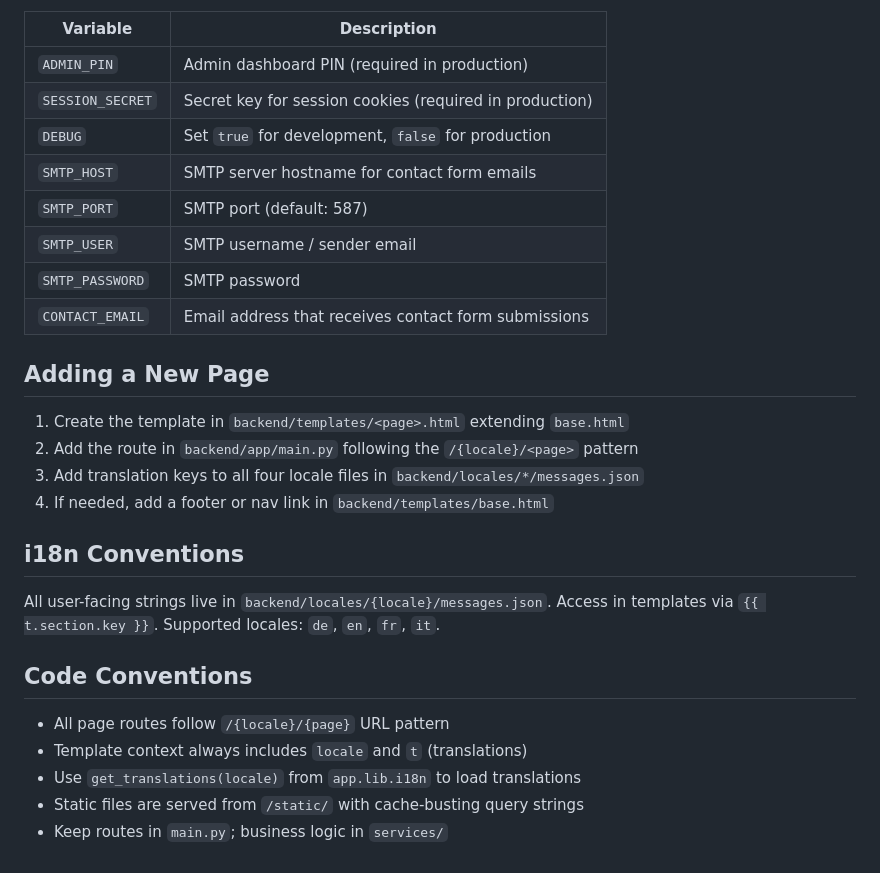
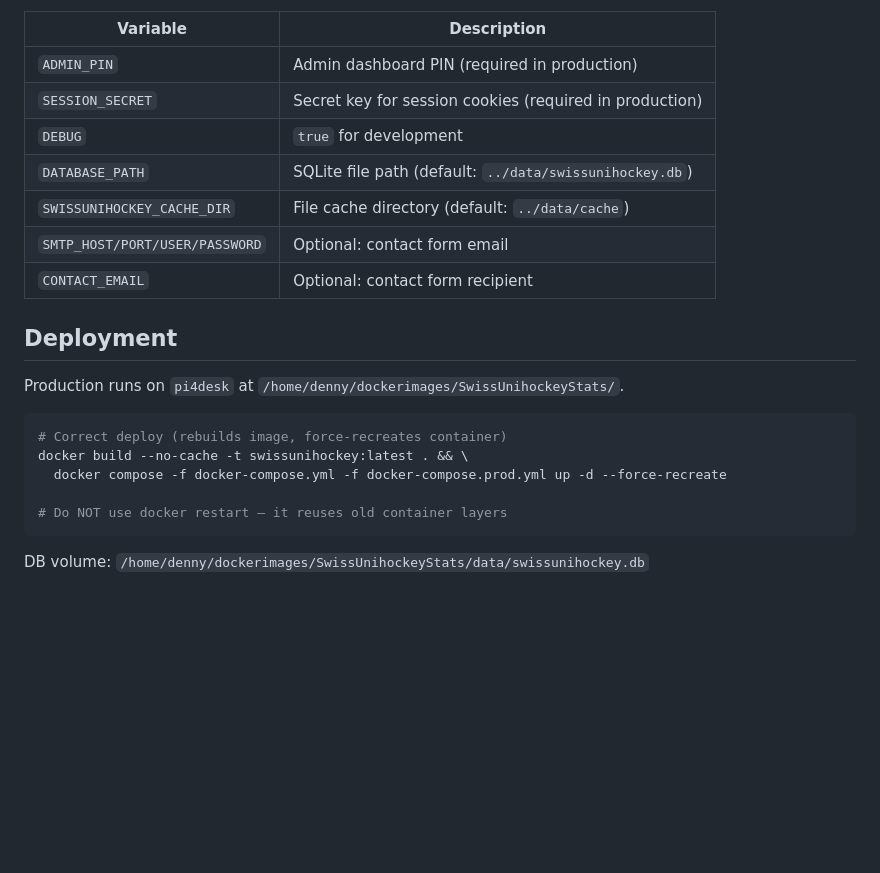
Before and after one commit to dennyschwender/SwissUnihockeyStats, a Markdown page: CLAUDE.md, the part around one of its changes. Drawn GitHub-style; blank space fills up the shorter version.

````diff
--- a/CLAUDE.md
+++ b/CLAUDE.md
@@ -62,30 +143,22 @@ Copy `backend/.env.example` to `backend/.env` and fill in the values. Key settin
 |---|---|
 | `ADMIN_PIN` | Admin dashboard PIN (required in production) |
 | `SESSION_SECRET` | Secret key for session cookies (required in production) |
-| `DEBUG` | Set `true` for development, `false` for production |
-| `SMTP_HOST` | SMTP server hostname for contact form emails |
-| `SMTP_PORT` | SMTP port (default: 587) |
-| `SMTP_USER` | SMTP username / sender email |
-| `SMTP_PASSWORD` | SMTP password |
-| `CONTACT_EMAIL` | Email address that receives contact form submissions |
+| `DEBUG` | `true` for development |
+| `DATABASE_PATH` | SQLite file path (default: `../data/swissunihockey.db`) |
+| `SWISSUNIHOCKEY_CACHE_DIR` | File cache directory (default: `../data/cache`) |
+| `SMTP_HOST/PORT/USER/PASSWORD` | Optional: contact form email |
+| `CONTACT_EMAIL` | Optional: contact form recipient |
 
-## Adding a New Page
+## Deployment
 
-1. Create the template in `backend/templates/<page>.html` extending `base.html`
-2. Add the route in `backend/app/main.py` following the `/{locale}/<page>` pattern
-3. Add translation keys to all four locale files in `backend/locales/*/messages.json`
-4. If needed, add a footer or nav link in `backend/templates/base.html`
+Production runs on `pi4desk` at `/home/denny/dockerimages/SwissUnihockeyStats/`.
 
-## i18n Conventions
+```bash
+# Correct deploy (rebuilds image, force-recreates container)
+docker build --no-cache -t swissunihockey:latest . && \
+  docker compose -f docker-compose.yml -f docker-compose.prod.yml up -d --force-recreate
 
-All user-facing strings live in `backend/locales/{locale}/messages.json`.
-Access in templates via `{{ t.section.key }}`.
-Supported locales: `de`, `en`, `fr`, `it`.
+# Do NOT use docker restart — it reuses old container layers
+```
 
-## Code Conventions
-
-- All page routes follow `/{locale}/{page}` URL pattern
-- Template context always includes `locale` and `t` (translations)
-- Use `get_translations(locale)` from `app.lib.i18n` to load translations
-- Static files are served from `/static/` with cache-busting query strings
-- Keep routes in `main.py`; business logic in `services/`
+DB volume: `/home/denny/dockerimages/SwissUnihockeyStats/data/swissunihockey.db`
````
Also changed, not shown: other parts of CLAUDE.md (+123 -42 lines).
